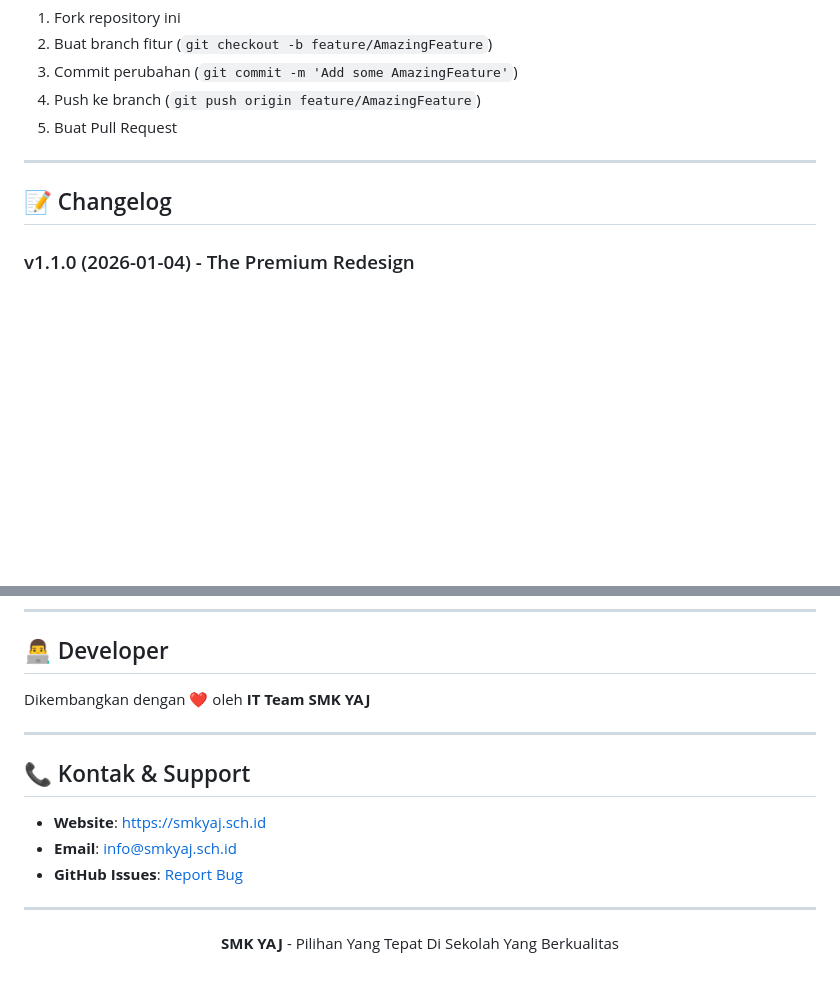
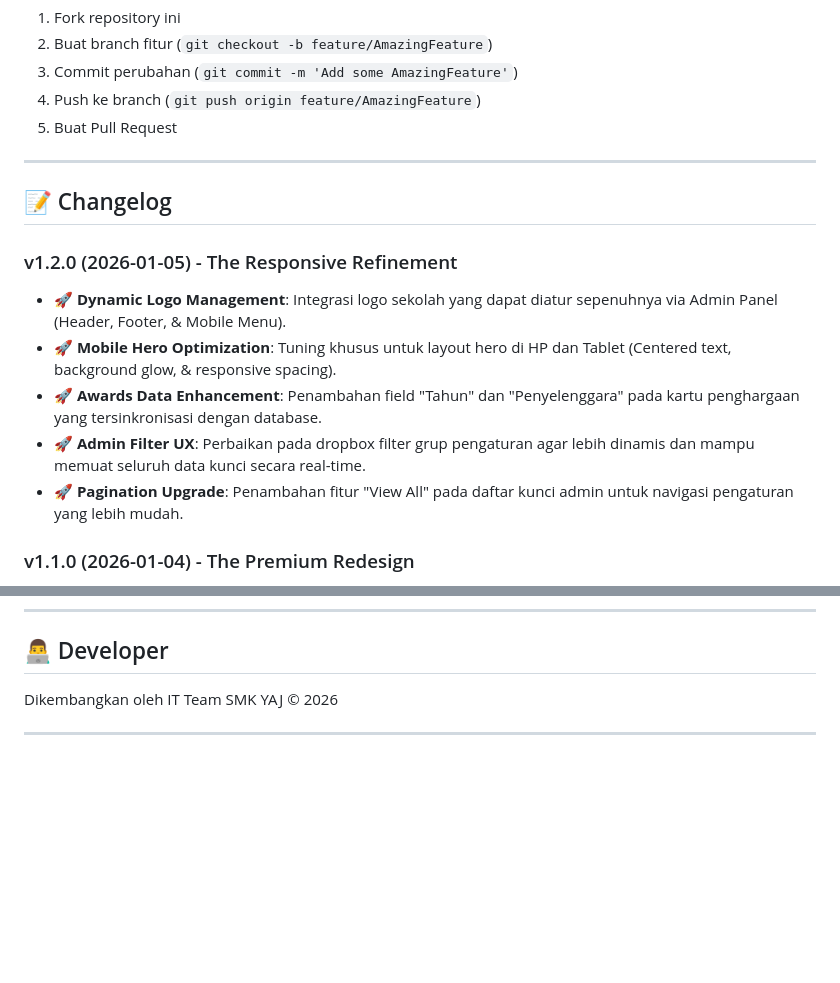
Before and after one commit to Vrdeyy/Web-Sekolah, a Markdown page: README.md, 2 parts joined by grey strips. GitHub-like rendering; blank space fills up the shorter version.

Commit message:
update project

```diff
--- a/README.md
+++ b/README.md
@@ -492,6 +492,13 @@ Kontribusi sangat diterima! Silakan ikuti langkah berikut:
 
 ## 📝 Changelog
 
+### v1.2.0 (2026-01-05) - The Responsive Refinement
+- 🚀 **Dynamic Logo Management**: Integrasi logo sekolah yang dapat diatur sepenuhnya via Admin Panel (Header, Footer, & Mobile Menu).
+- 🚀 **Mobile Hero Optimization**: Tuning khusus untuk layout hero di HP dan Tablet (Centered text, background glow, & responsive spacing).
+- 🚀 **Awards Data Enhancement**: Penambahan field "Tahun" dan "Penyelenggara" pada kartu penghargaan yang tersinkronisasi dengan database.
+- 🚀 **Admin Filter UX**: Perbaikan pada dropbox filter grup pengaturan agar lebih dinamis dan mampu memuat seluruh data kunci secara real-time.
+- 🚀 **Pagination Upgrade**: Penambahan fitur "View All" pada daftar kunci admin untuk navigasi pengaturan yang lebih mudah.
+
 ### v1.1.0 (2026-01-04) - The Premium Redesign
 - 🚀 **Full Rebranding**: Migrasi total ke tema "Premium Dark Purple" (#4f2744 & #3a1c32).
 - 🚀 **Hero Section 2.0**: Implementasi "Dynamic Educational Collage" dengan floating symbols.
@@ -515,18 +522,6 @@ Proyek ini dilisensikan di bawah [MIT License](LICENSE).
 
 ## 👨‍💻 Developer
 
-Dikembangkan dengan ❤️ oleh **IT Team SMK YAJ**
+Dikembangkan oleh IT Team SMK YAJ © 2026
 
 ---
-
-## 📞 Kontak & Support
-
-- **Website**: [https://smkyaj.sch.id](https://smkyaj.sch.id)
-- **Email**: info@smkyaj.sch.id
-- **GitHub Issues**: [Report Bug](https://github.com/your-username/web-yaj/issues)
-
----
-
-<p align="center">
-  <strong>SMK YAJ</strong> - Pilihan Yang Tepat Di Sekolah Yang Berkualitas
-</p>
```
